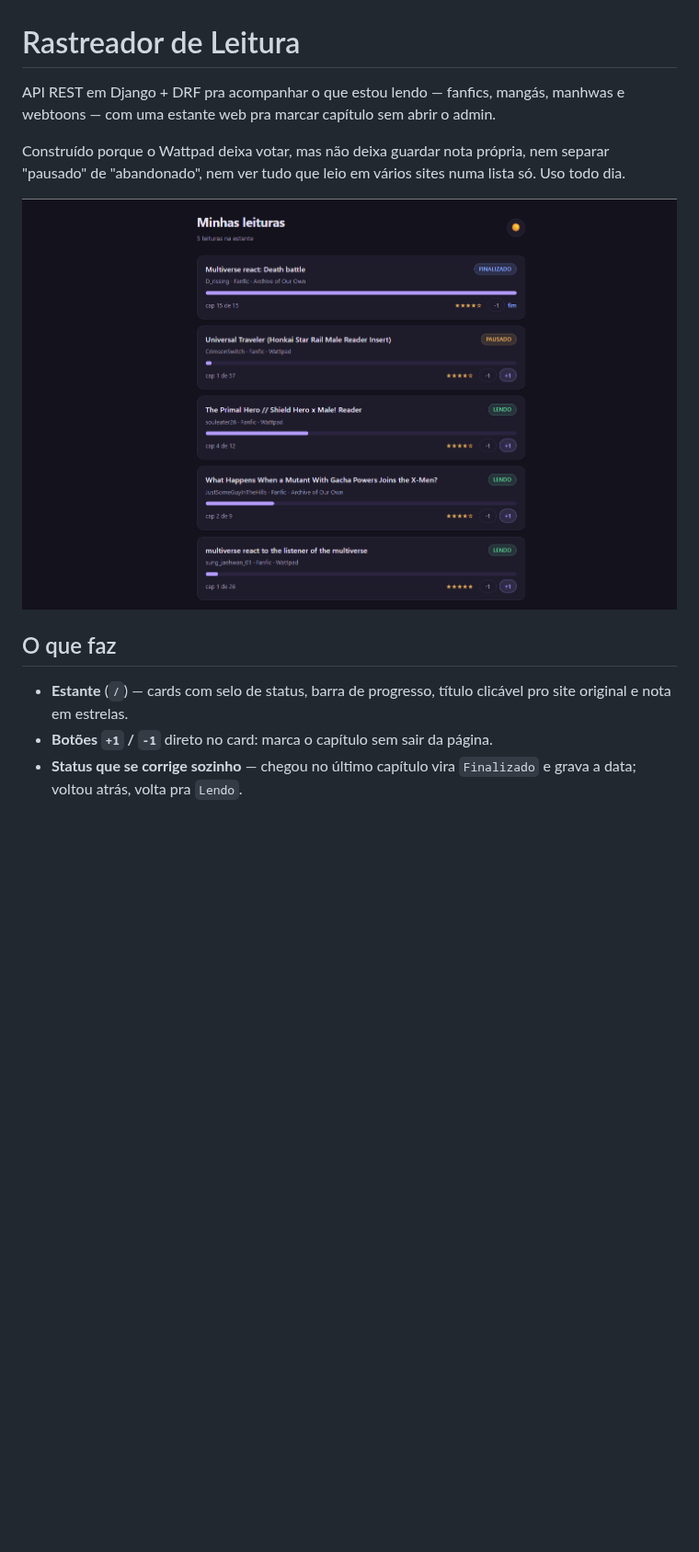
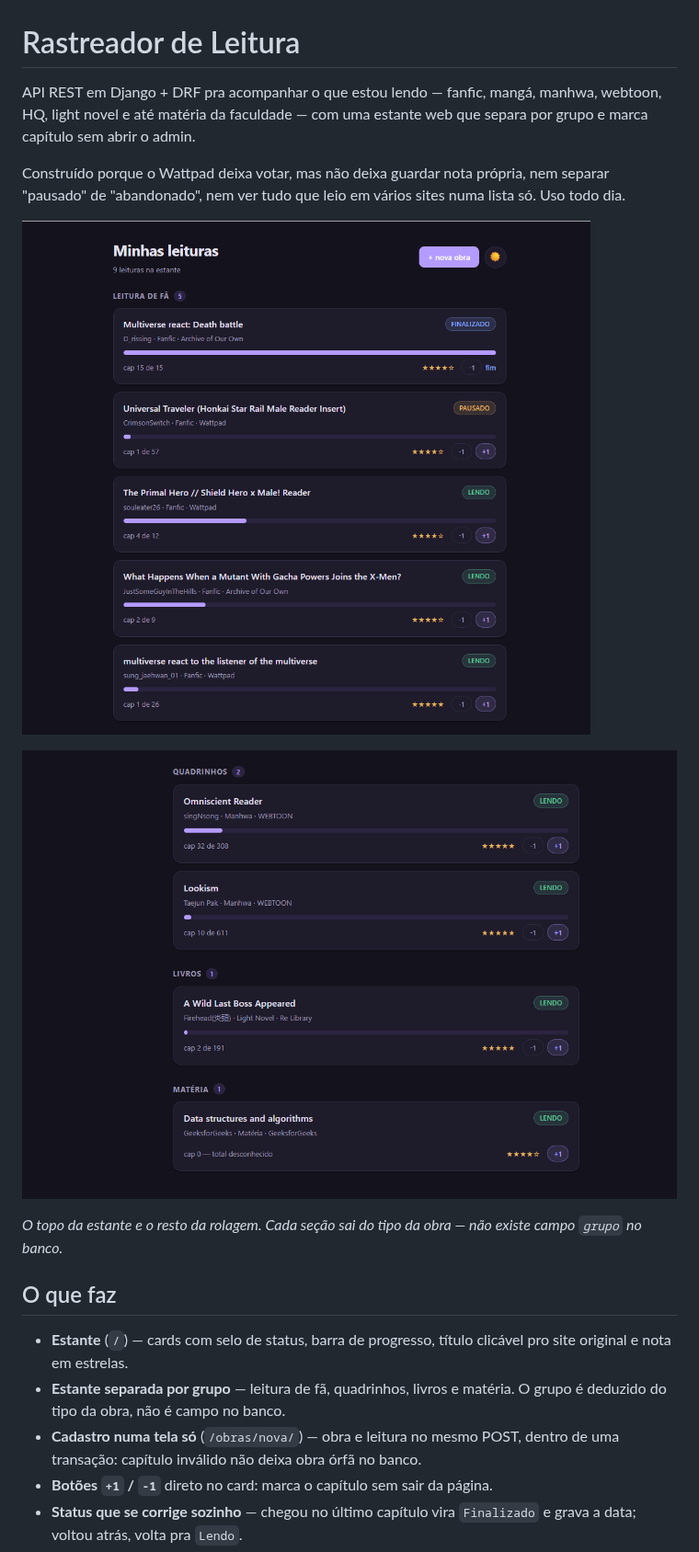
Before and after one commit to gabrielbastosg/rastreador-leitura, a Markdown page: README.md, the part around one of its changes. Shown at 92% size. GitHub-like rendering; pictures changed too: docs/TelaGrupos.png (added), docs/TelaLeitura.png; blank space fills up the shorter version.

```diff
--- a/README.md
+++ b/README.md
@@ -1,18 +1,28 @@
 # Rastreador de Leitura
 
-API REST em Django + DRF pra acompanhar o que estou lendo — fanfics, mangás,
-manhwas e webtoons — com uma estante web pra marcar capítulo sem abrir o admin.
+API REST em Django + DRF pra acompanhar o que estou lendo — fanfic, mangá,
+manhwa, webtoon, HQ, light novel e até matéria da faculdade — com uma estante
+web que separa por grupo e marca capítulo sem abrir o admin.
 
 Construído porque o Wattpad deixa votar, mas não deixa guardar nota própria,
 nem separar "pausado" de "abandonado", nem ver tudo que leio em vários sites
 numa lista só. Uso todo dia.
 
-![Estante](docs/TelaLeitura.png)
+![Topo da estante, com o grupo Leitura de fã](docs/TelaLeitura.png)
+
+![Resto da rolagem, com os grupos Quadrinhos, Livros e Matéria](docs/TelaGrupos.png)
+
+*O topo da estante e o resto da rolagem. Cada seção sai do tipo da obra — não
+existe campo `grupo` no banco.*
 
 ## O que faz
 
 - **Estante** (`/`) — cards com selo de status, barra de progresso, título
   clicável pro site original e nota em estrelas.
+- **Estante separada por grupo** — leitura de fã, quadrinhos, livros e matéria.
+  O grupo é deduzido do tipo da obra, não é campo no banco.
+- **Cadastro numa tela só** (`/obras/nova/`) — obra e leitura no mesmo POST,
+  dentro de uma transação: capítulo inválido não deixa obra órfã no banco.
 - **Botões `+1` / `-1`** direto no card: marca o capítulo sem sair da página.
 - **Status que se corrige sozinho** — chegou no último capítulo vira
   `Finalizado` e grava a data; voltou atrás, volta pra `Lendo`.
```
Also changed, not shown: other parts of README.md (+22 -7 lines).
